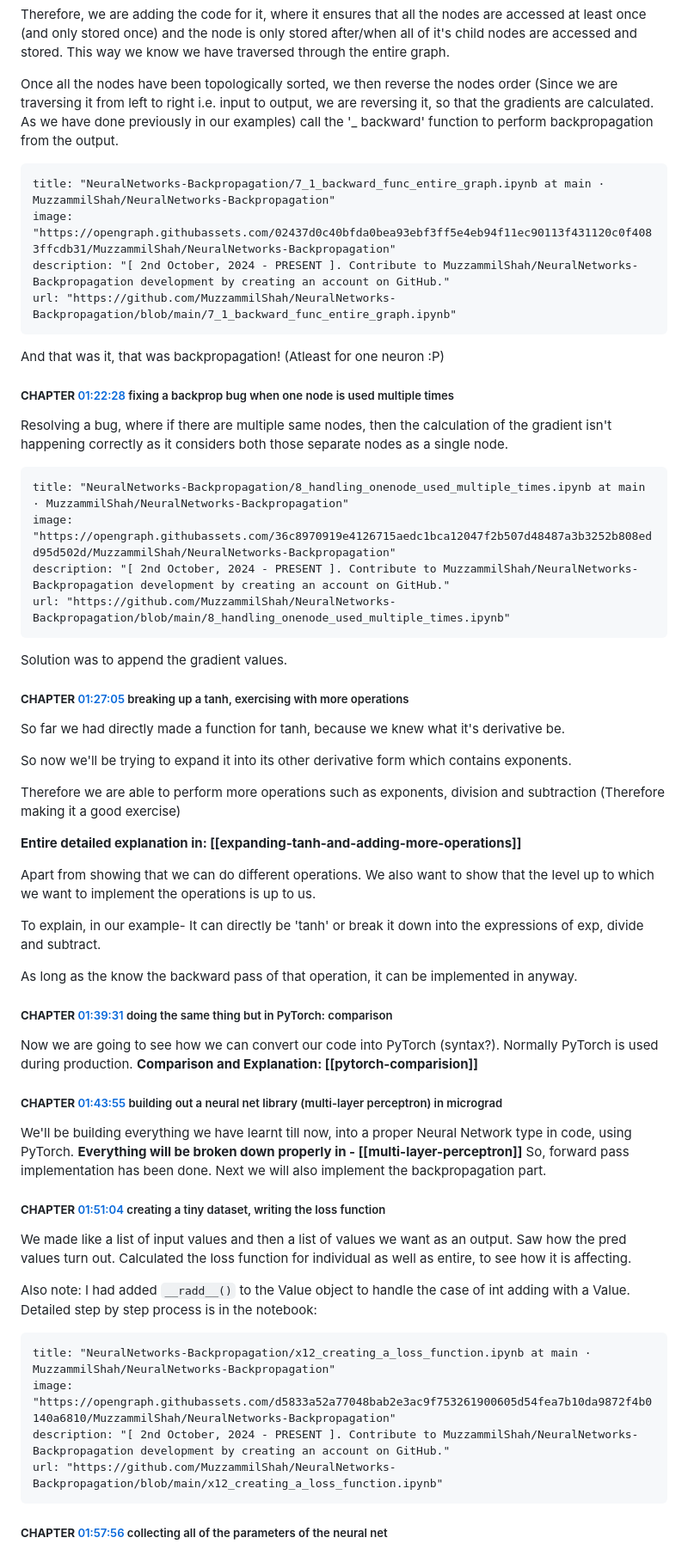
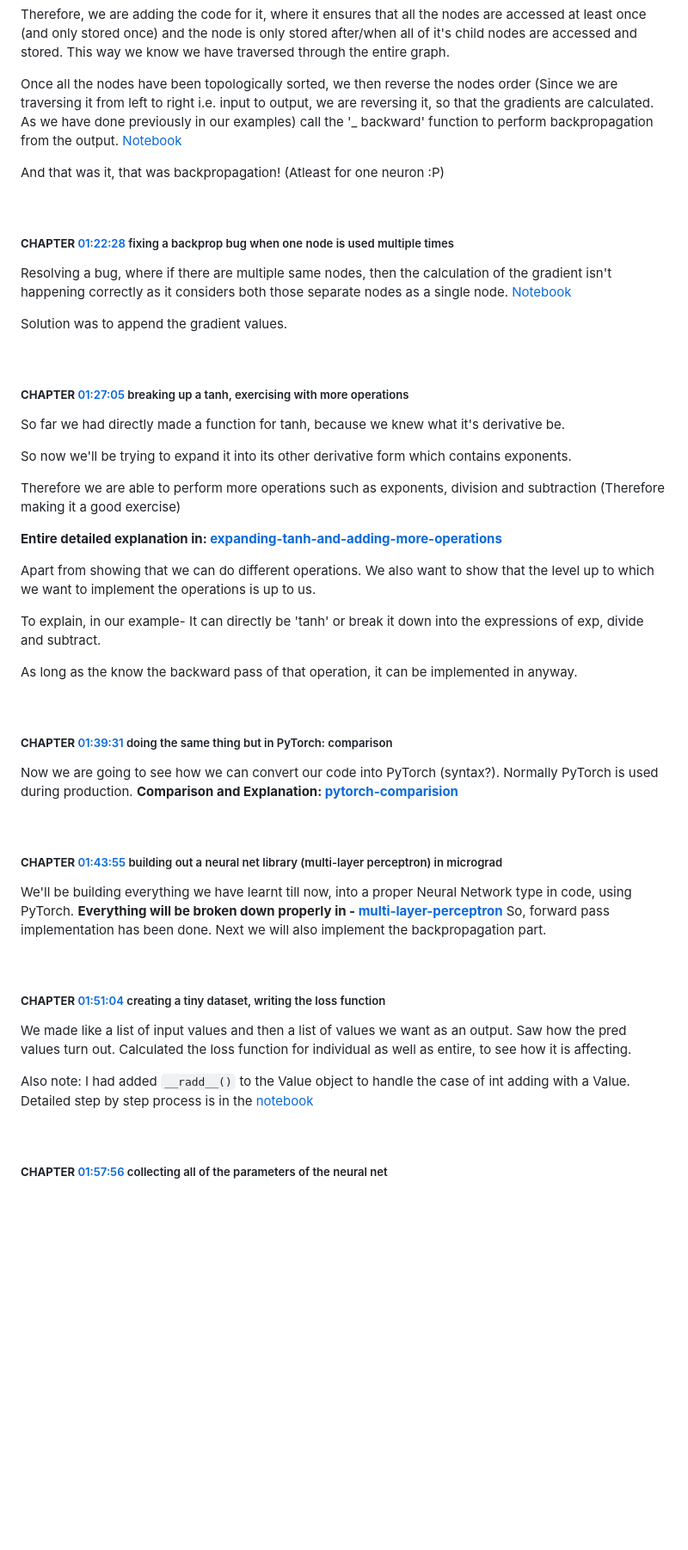
Before and after one commit to MuzzammilShah/NeuralNetworks-Backpropagation, a Markdown page: notes/A-main-video-lecture-notes.md, the part around the change printed below. Shown: that part at 86% size. GitHub-like rendering; blank space fills up the shorter version.

````diff
--- a/notes/A-main-video-lecture-notes.md
+++ b/notes/A-main-video-lecture-notes.md
@@ -142,27 +110,19 @@ Now, we also need to make sure that all the nodes have been accessed and forward
 Therefore, we are adding the code for it, where it ensures that all the nodes are accessed at least once (and only stored once) and the node is only stored after/when all of it's child nodes are accessed and stored. This way we know we have traversed through the entire graph.
 
 Once all the nodes have been topologically sorted, we then reverse the nodes order (Since we are traversing it from left to right i.e. input to output, we are reversing it, so that the gradients are calculated. As we have done previously in our examples) call the '_ backward' function to perform backpropagation from the output.
-
-```embed
-title: "NeuralNetworks-Backpropagation/7_1_backward_func_entire_graph.ipynb at main · MuzzammilShah/NeuralNetworks-Backpropagation"
-image: "https://opengraph.githubassets.com/02437d0c40bfda0bea93ebf3ff5e4eb94f11ec90113f431120c0f4083ffcdb31/MuzzammilShah/NeuralNetworks-Backpropagation"
-description: "[ 2nd October, 2024 - PRESENT ]. Contribute to MuzzammilShah/NeuralNetworks-Backpropagation development by creating an account on GitHub."
-url: "https://github.com/MuzzammilShah/NeuralNetworks-Backpropagation/blob/main/7_1_backward_func_entire_graph.ipynb"
-```
+[Notebook](../7_1_backward_func_entire_graph.ipynb)
 
 And that was it, that was backpropagation! (Atleast for one neuron :P)
 
+&nbsp;
 
 ##### **CHAPTER** [01:22:28](https://www.youtube.com/watch?v=VMj-3S1tku0&t=4948s) fixing a backprop bug when one node is used multiple times
 Resolving a bug, where if there are multiple same nodes, then the calculation of the gradient isn't happening correctly as it considers both those separate nodes as a single node.
-```embed
-title: "NeuralNetworks-Backpropagation/8_handling_onenode_used_multiple_times.ipynb at main · MuzzammilShah/NeuralNetworks-Backpropagation"
-image: "https://opengraph.githubassets.com/36c8970919e4126715aedc1bca12047f2b507d48487a3b3252b808edd95d502d/MuzzammilShah/NeuralNetworks-Backpropagation"
-description: "[ 2nd October, 2024 - PRESENT ]. Contribute to MuzzammilShah/NeuralNetworks-Backpropagation development by creating an account on GitHub."
-url: "https://github.com/MuzzammilShah/NeuralNetworks-Backpropagation/blob/main/8_handling_onenode_used_multiple_times.ipynb"
-```
+[Notebook](../8_handling_onenode_used_multiple_times.ipynb)
+
 Solution was to append the gradient values.
 
+&nbsp;
 
 ##### **CHAPTER** [01:27:05](https://www.youtube.com/watch?v=VMj-3S1tku0&t=5225s) breaking up a tanh, exercising with more operations
 So far we had directly made a function for tanh, because we knew what it's derivative be.
@@ -171,7 +131,7 @@ So now we'll be trying to expand it into its other derivative form which contain
 
 Therefore we are able to perform more operations such as exponents, division and subtraction (Therefore making it a good exercise)
 
-**Entire detailed explanation in: [[expanding-tanh-and-adding-more-operations]]**
+**Entire detailed explanation in: [expanding-tanh-and-adding-more-operations](expanding-tanh-and-adding-more-operations.md)**
 
 Apart from showing that we can do different operations. We also want to show that the level up to which we want to implement the operations is up to us.
 
@@ -179,16 +139,20 @@ To explain, in our example- It can directly be 'tanh' or break it down into the
 
 As long as the know the backward pass of that operation, it can be implemented in anyway.
 
+&nbsp;
 
 ##### **CHAPTER** [01:39:31](https://www.youtube.com/watch?v=VMj-3S1tku0&t=5971s) doing the same thing but in PyTorch: comparison
 Now we are going to see how we can convert our code into PyTorch (syntax?). Normally PyTorch is used during production.
-**Comparison and Explanation: [[pytorch-comparision]]**
+**Comparison and Explanation: [pytorch-comparision](pytorch-comparision.md)**
 
+&nbsp;
 
 ##### **CHAPTER** [01:43:55](https://www.youtube.com/watch?v=VMj-3S1tku0&t=6235s) building out a neural net library (multi-layer perceptron) in micrograd
 We'll be building everything we have learnt till now, into a proper Neural Network type in code, using PyTorch.
-**Everything will be broken down properly in - [[multi-layer-perceptron]]**
+**Everything will be broken down properly in - [multi-layer-perceptron](multi-layer-perceptron.md)**
 So, forward pass implementation has been done. Next we will also implement the backpropagation part.
+
+&nbsp;
 
 ##### **CHAPTER** [01:51:04](https://www.youtube.com/watch?v=VMj-3S1tku0&t=6664s) creating a tiny dataset, writing the loss function
 We made like a list of input values and then a list of values we want as an output.
@@ -196,14 +160,9 @@ Saw how the pred values turn out.
 Calculated the loss function for individual as well as entire, to see how it is affecting.
 
 Also note: I had added `__radd__()` to the Value object to handle the case of int adding with a Value.
-Detailed step by step process is in the notebook:
-```embed
-title: "NeuralNetworks-Backpropagation/x12_creating_a_loss_function.ipynb at main · MuzzammilShah/NeuralNetworks-Backpropagation"
-image: "https://opengraph.githubassets.com/d5833a52a77048bab2e3ac9f753261900605d54fea7b10da9872f4b0140a6810/MuzzammilShah/NeuralNetworks-Backpropagation"
-description: "[ 2nd October, 2024 - PRESENT ]. Contribute to MuzzammilShah/NeuralNetworks-Backpropagation development by creating an account on GitHub."
-url: "https://github.com/MuzzammilShah/NeuralNetworks-Backpropagation/blob/main/x12_creating_a_loss_function.ipynb"
-```
+Detailed step by step process is in the [notebook](../x12_creating_a_loss_function.ipynb)
 
+&nbsp;
 
 ##### **CHAPTER** [01:57:56](https://www.youtube.com/watch?v=VMj-3S1tku0&t=7076s) collecting all of the parameters of the neural net
 Here we are going to write some convenience code, so that we can gather all the parameters of the neural net and work on all of them simultaneously.
````
Also changed, not shown: other parts of notes/A-main-video-lecture-notes.md (+34 -72 lines).
